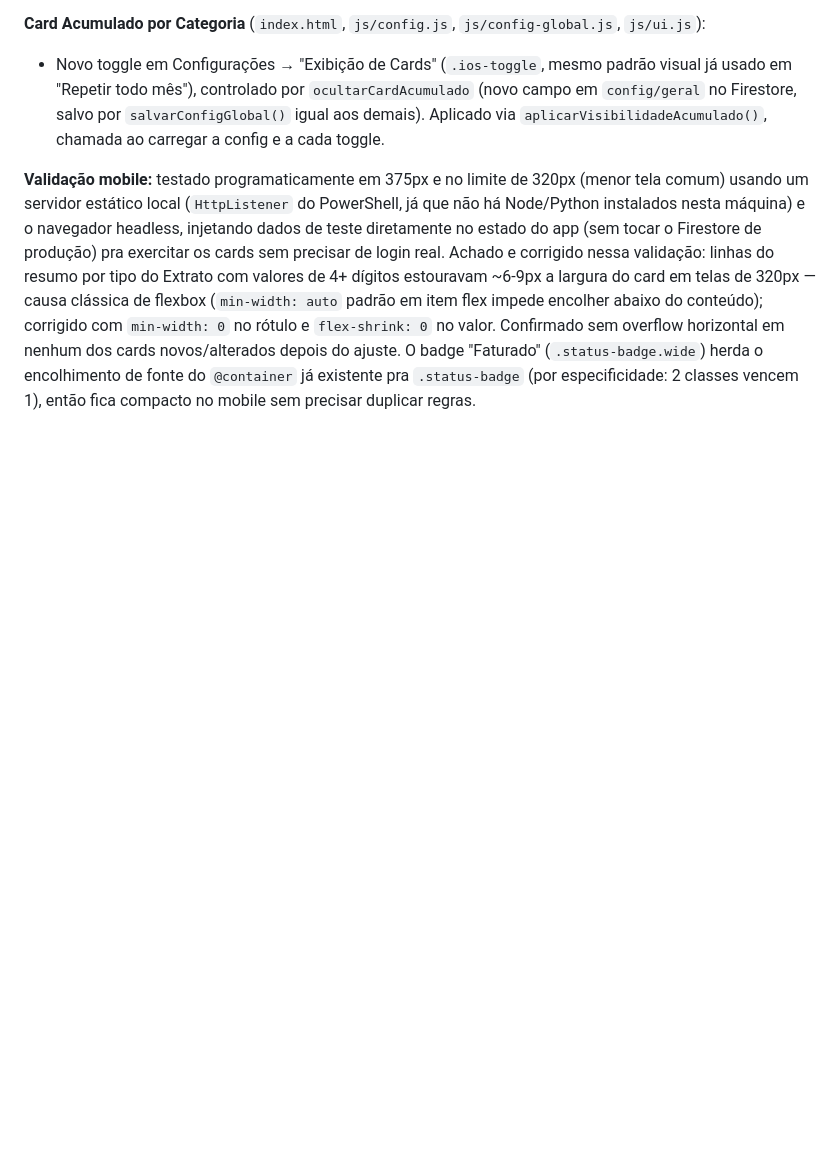
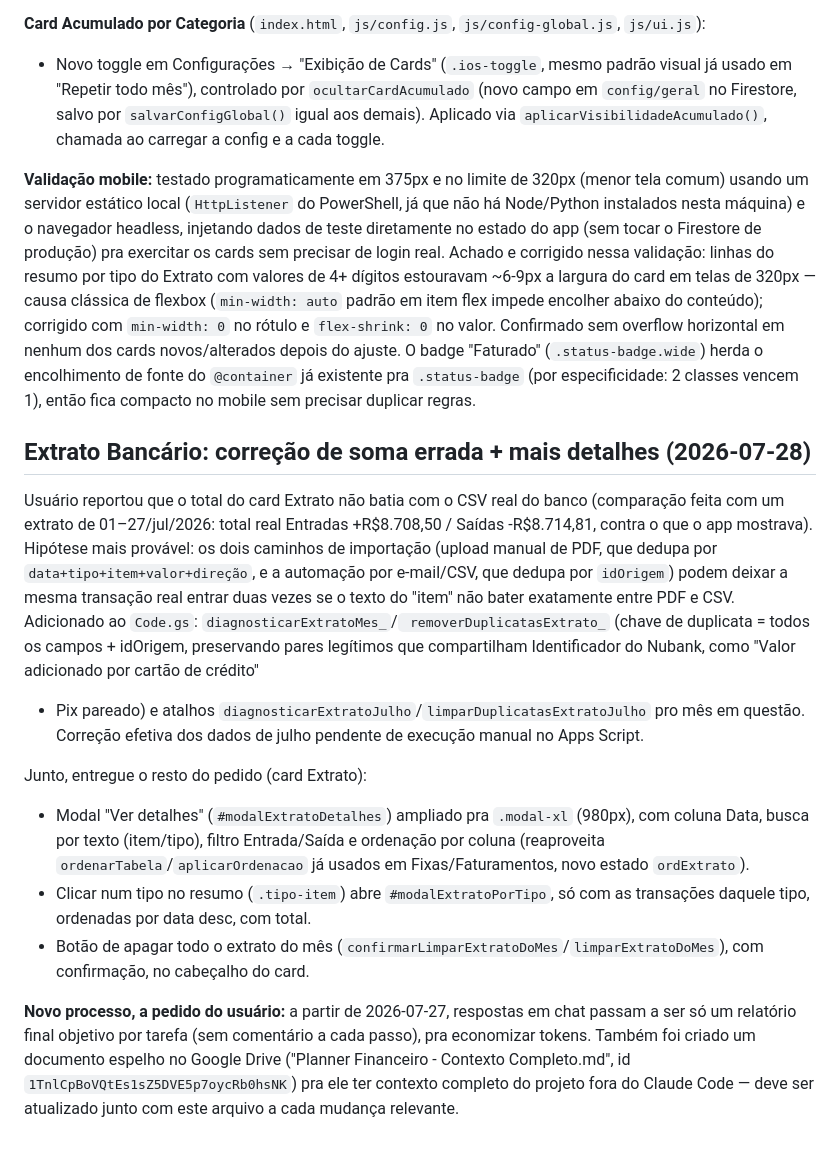
Before and after one commit to claudiosilveira01/finance-pro, a Markdown page: PLANO-EVOLUCAO.md, the part around the change. GitHub-like rendering; blank space fills up the shorter version.

Commit message:
Documenta investigacao do bug do extrato e novo processo (resposta final unica + doc no Drive)

```diff
--- a/PLANO-EVOLUCAO.md
+++ b/PLANO-EVOLUCAO.md
@@ -315,3 +315,31 @@ dígitos estouravam ~6-9px a largura do card em telas de 320px — causa clássi
 nenhum dos cards novos/alterados depois do ajuste. O badge "Faturado" (`.status-badge.wide`)
 herda o encolhimento de fonte do `@container` já existente pra `.status-badge` (por
 especificidade: 2 classes vencem 1), então fica compacto no mobile sem precisar duplicar regras.
+
+## Extrato Bancário: correção de soma errada + mais detalhes (2026-07-28)
+
+Usuário reportou que o total do card Extrato não batia com o CSV real do banco (comparação feita
+com um extrato de 01–27/jul/2026: total real Entradas +R$8.708,50 / Saídas -R$8.714,81, contra o
+que o app mostrava). Hipótese mais provável: os dois caminhos de importação (upload manual de PDF,
+que dedupa por `data+tipo+item+valor+direção`, e a automação por e-mail/CSV, que dedupa por
+`idOrigem`) podem deixar a mesma transação real entrar duas vezes se o texto do "item" não bater
+exatamente entre PDF e CSV. Adicionado ao `Code.gs`: `diagnosticarExtratoMes_`/`
+removerDuplicatasExtrato_` (chave de duplicata = todos os campos + idOrigem, preservando pares
+legítimos que compartilham Identificador do Nubank, como "Valor adicionado por cartão de crédito"
++ Pix pareado) e atalhos `diagnosticarExtratoJulho`/`limparDuplicatasExtratoJulho` pro mês em
+questão. Correção efetiva dos dados de julho pendente de execução manual no Apps Script.
+
+Junto, entregue o resto do pedido (card Extrato):
+- Modal "Ver detalhes" (`#modalExtratoDetalhes`) ampliado pra `.modal-xl` (980px), com coluna
+  Data, busca por texto (item/tipo), filtro Entrada/Saída e ordenação por coluna (reaproveita
+  `ordenarTabela`/`aplicarOrdenacao` já usados em Fixas/Faturamentos, novo estado `ordExtrato`).
+- Clicar num tipo no resumo (`.tipo-item`) abre `#modalExtratoPorTipo`, só com as transações
+  daquele tipo, ordenadas por data desc, com total.
+- Botão de apagar todo o extrato do mês (`confirmarLimparExtratoDoMes`/`limparExtratoDoMes`),
+  com confirmação, no cabeçalho do card.
+
+**Novo processo, a pedido do usuário:** a partir de 2026-07-27, respostas em chat passam a ser só
+um relatório final objetivo por tarefa (sem comentário a cada passo), pra economizar tokens.
+Também foi criado um documento espelho no Google Drive ("Planner Financeiro - Contexto Completo.md",
+id `1TnlCpBoVQtEs1sZ5DVE5p7oycRb0hsNK`) pra ele ter contexto completo do projeto fora do Claude
+Code — deve ser atualizado junto com este arquivo a cada mudança relevante.
```
